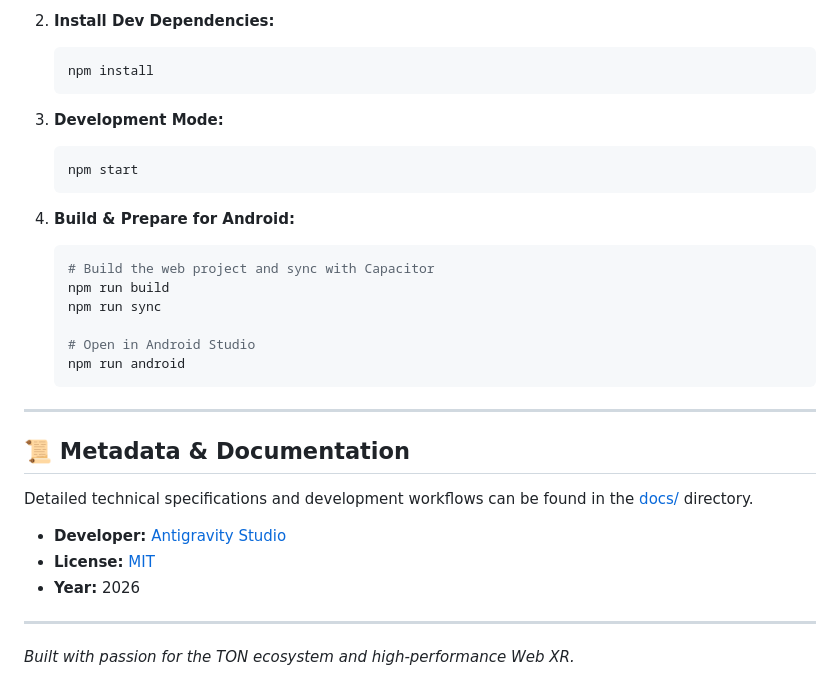
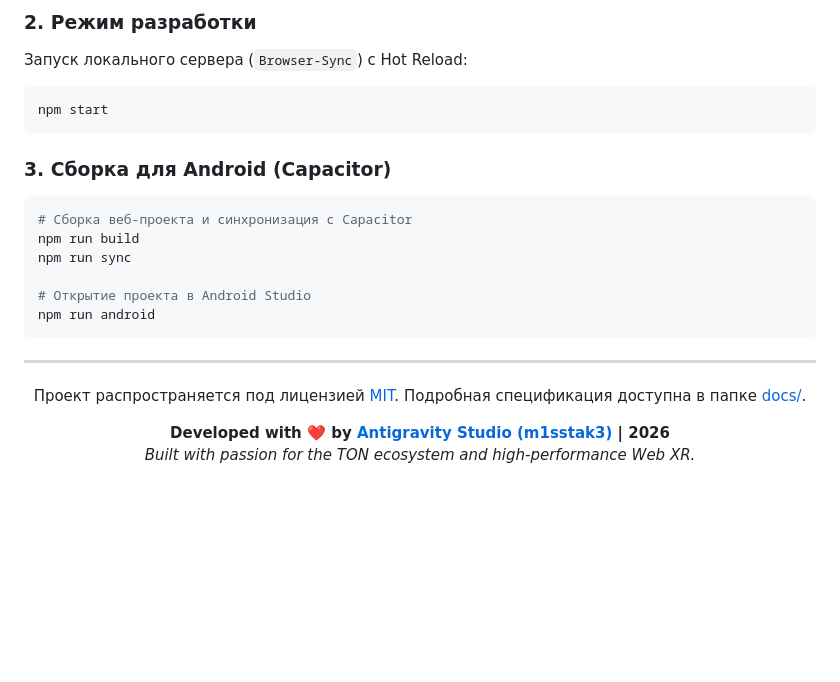
Before and after one commit to m1sstak3/ton-nft-marketplace-android_Webview, a Markdown page: README.md, the part around one of its changes. Rendered like a GitHub page; blank space fills up the shorter version.

````diff
--- a/README.md
+++ b/README.md
@@ -48,34 +73,24 @@ The development followed a "WebView-First" approach:
 
-2. **Install Dev Dependencies:**
-   ```bash
-   npm install
-   ```
+### 2. Режим разработки
+Запуск локального сервера (`Browser-Sync`) с Hot Reload:
+```bash
+npm start
+```
 
-3. **Development Mode:**
-   ```bash
-   npm start
-   ```
+### 3. Сборка для Android (Capacitor)
+```bash
+# Сборка веб-проекта и синхронизация с Capacitor
+npm run build
+npm run sync
 
-4. **Build & Prepare for Android:**
-   ```bash
-   # Build the web project and sync with Capacitor
-   npm run build
-   npm run sync
-
-   # Open in Android Studio
-   npm run android
-   ```
+# Открытие проекта в Android Studio
+npm run android
+```
 
 ---
 
-## 📜 Metadata & Documentation
-
-Detailed technical specifications and development workflows can be found in the [docs/](docs/) directory.
-
-- **Developer:** [Antigravity Studio](https://github.com/m1sstak3)
-- **License:** [MIT](LICENSE)
-- **Year:** 2026
-
----
-
-*Built with passion for the TON ecosystem and high-performance Web XR.*
+<div align="center">
+  <p>Проект распространяется под лицензией <a href="LICENSE">MIT</a>. Подробная спецификация доступна в папке <a href="docs/">docs/</a>.</p>
+  <b>Developed with ❤️ by <a href="https://github.com/m1sstak3">Antigravity Studio (m1sstak3)</a> | 2026</b><br>
+  <i>Built with passion for the TON ecosystem and high-performance Web XR.</i>
+</div>
````
Also changed, not shown: other parts of README.md (+55 -30 lines).
